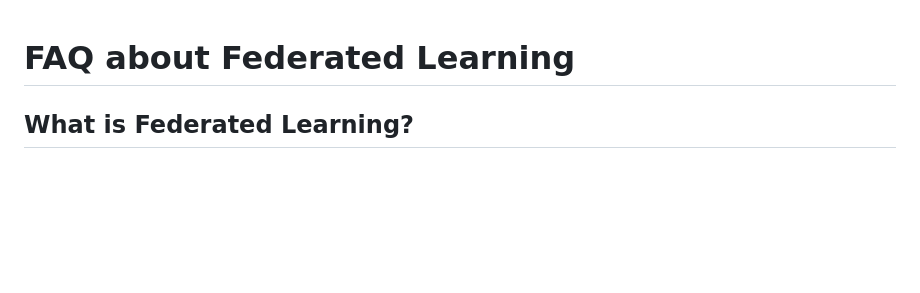
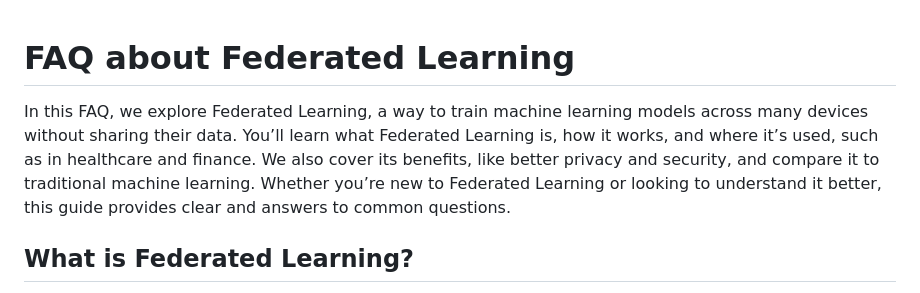
Before and after one commit to oknoks/ok, a Markdown page: flfaq.md, the part around the change. GitHub-like rendering; blank space fills up the shorter version.

```diff
--- a/flfaq.md
+++ b/flfaq.md
@@ -1,4 +1,6 @@
 # FAQ about Federated Learning
+
+In this FAQ, we explore Federated Learning, a way to train machine learning models across many devices without sharing their data. You’ll learn what Federated Learning is, how it works, and where it’s used, such as in healthcare and finance. We also cover its benefits, like better privacy and security, and compare it to traditional machine learning. Whether you’re new to Federated Learning or looking to understand it better, this guide provides clear and answers to common questions.
 
 ## What is Federated Learning?
 
```
